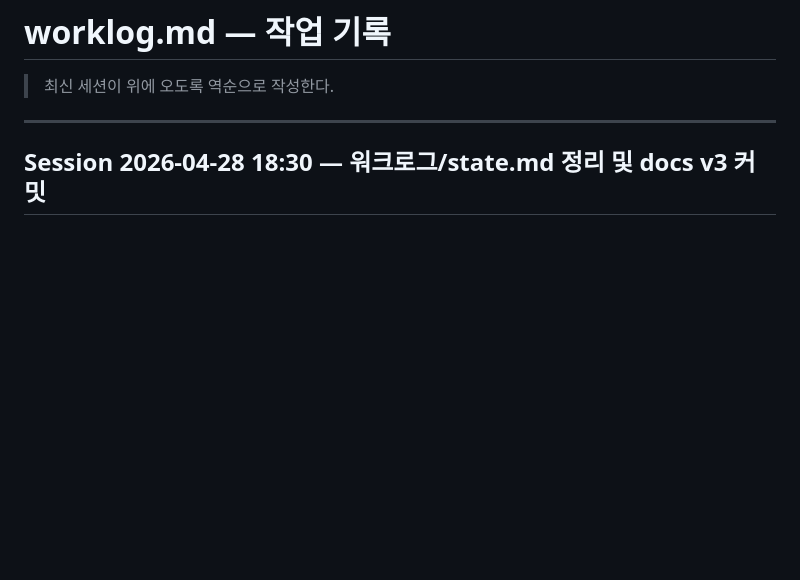
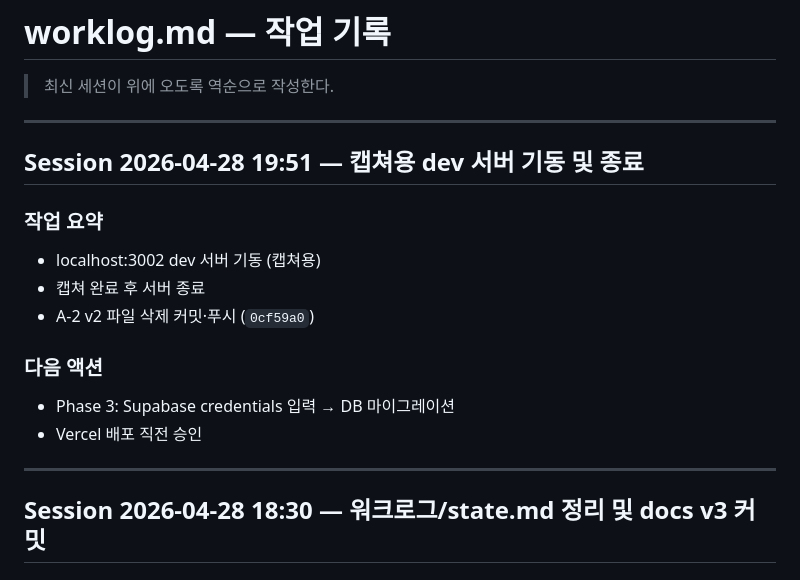
Before and after one commit to eugene-eee-hongkyu/four-pillars, a Markdown page: .harness/worklog.md, the part around the change. Rendered like a GitHub page; blank space fills up the shorter version.

Commit message:
worklog: 2026-04-28 세션 기록

```diff
--- a/.harness/worklog.md
+++ b/.harness/worklog.md
@@ -1,6 +1,19 @@
 # worklog.md — 작업 기록
 
 > 최신 세션이 위에 오도록 역순으로 작성한다.
+
+---
+
+## Session 2026-04-28 19:51 — 캡쳐용 dev 서버 기동 및 종료
+
+### 작업 요약
+- localhost:3002 dev 서버 기동 (캡쳐용)
+- 캡쳐 완료 후 서버 종료
+- A-2 v2 파일 삭제 커밋·푸시 (`0cf59a0`)
+
+### 다음 액션
+- Phase 3: Supabase credentials 입력 → DB 마이그레이션
+- Vercel 배포 직전 승인
 
 ---
 
```
Also changed, not shown: .harness/state.md (+7 -11 lines).
